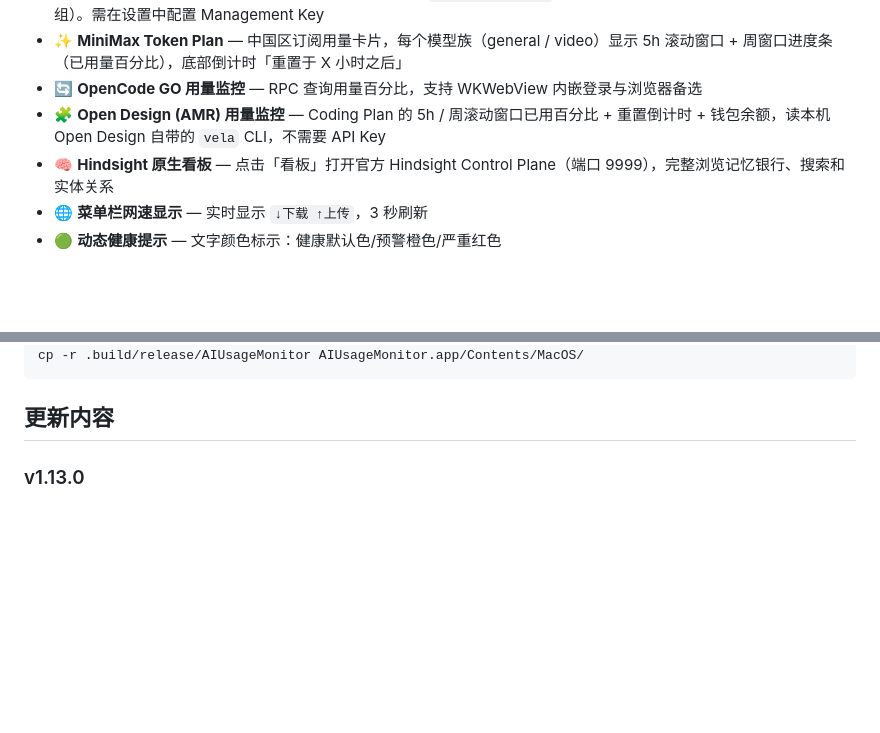
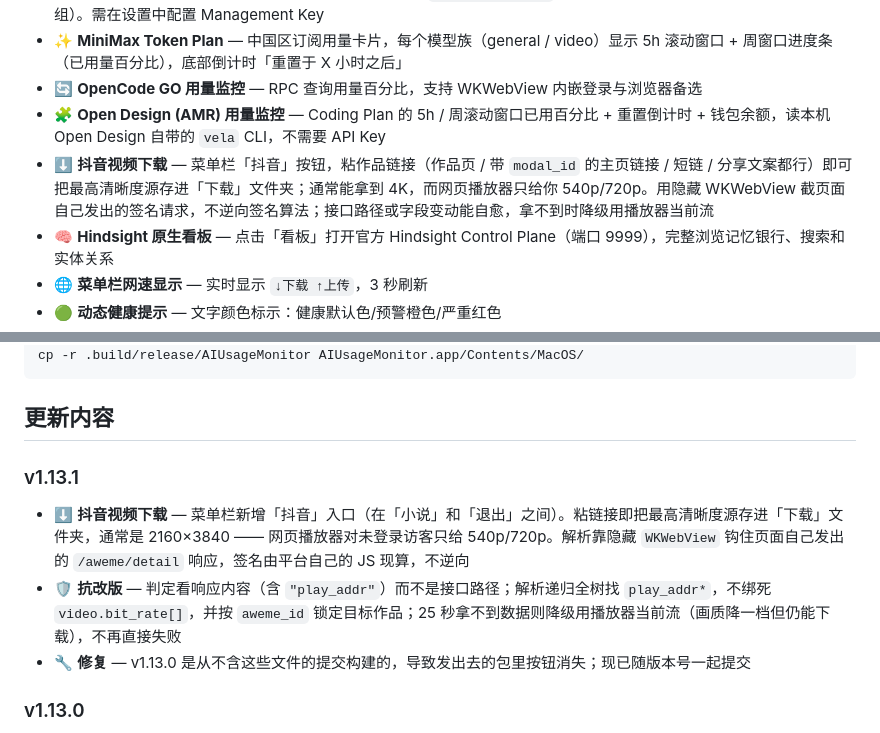
Before and after one commit to zdx52/AIUsageMonitor, a Markdown page: README_CN.md, 2 parts joined by grey strips. Drawn GitHub-style; blank space fills up the shorter version.

````diff
--- a/README_CN.md
+++ b/README_CN.md
@@ -73,6 +73,7 @@ Control Plane 默认运行在 9999 端口，AIUsageMonitor 的原生看板窗口
 - ✨ **MiniMax Token Plan** — 中国区订阅用量卡片，每个模型族（general / video）显示 5h 滚动窗口 + 周窗口进度条（已用量百分比），底部倒计时「重置于 X 小时之后」
 - 🔄 **OpenCode GO 用量监控** — RPC 查询用量百分比，支持 WKWebView 内嵌登录与浏览器备选
 - 🧩 **Open Design (AMR) 用量监控** — Coding Plan 的 5h / 周滚动窗口已用百分比 + 重置倒计时 + 钱包余额，读本机 Open Design 自带的 `vela` CLI，不需要 API Key
+- ⬇️ **抖音视频下载** — 菜单栏「抖音」按钮，粘作品链接（作品页 / 带 `modal_id` 的主页链接 / 短链 / 分享文案都行）即可把最高清晰度源存进「下载」文件夹；通常能拿到 4K，而网页播放器只给你 540p/720p。用隐藏 WKWebView 截页面自己发出的签名请求，不逆向签名算法；接口路径或字段变动能自愈，拿不到时降级用播放器当前流
 - 🧠 **Hindsight 原生看板** — 点击「看板」打开官方 Hindsight Control Plane（端口 9999），完整浏览记忆银行、搜索和实体关系
 - 🌐 **菜单栏网速显示** — 实时显示 `↓下载 ↑上传`，3 秒刷新
 - 🟢 **动态健康提示** — 文字颜色标示：健康默认色/预警橙色/严重红色
@@ -127,6 +128,12 @@ cp -r .build/release/AIUsageMonitor AIUsageMonitor.app/Contents/MacOS/
 ```
 
 ## 更新内容
+
+### v1.13.1
+
+- ⬇️ **抖音视频下载** — 菜单栏新增「抖音」入口（在「小说」和「退出」之间）。粘链接即把最高清晰度源存进「下载」文件夹，通常是 2160×3840 —— 网页播放器对未登录访客只给 540p/720p。解析靠隐藏 `WKWebView` 钩住页面自己发出的 `/aweme/detail` 响应，签名由平台自己的 JS 现算，不逆向
+- 🛡️ **抗改版** — 判定看响应内容（含 `"play_addr"`）而不是接口路径；解析递归全树找 `play_addr*`，不绑死 `video.bit_rate[]`，并按 `aweme_id` 锁定目标作品；25 秒拿不到数据则降级用播放器当前流（画质降一档但仍能下载），不再直接失败
+- 🔧 **修复** — v1.13.0 是从不含这些文件的提交构建的，导致发出去的包里按钮消失；现已随版本号一起提交
 
 ### v1.13.0
 
````
Also changed, not shown: README.md (+7 -0 lines).
